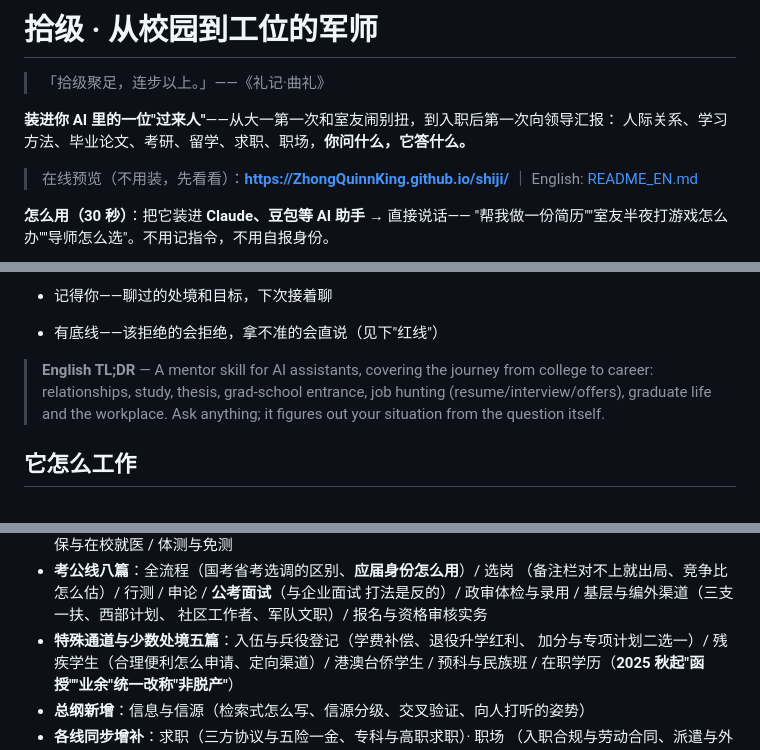
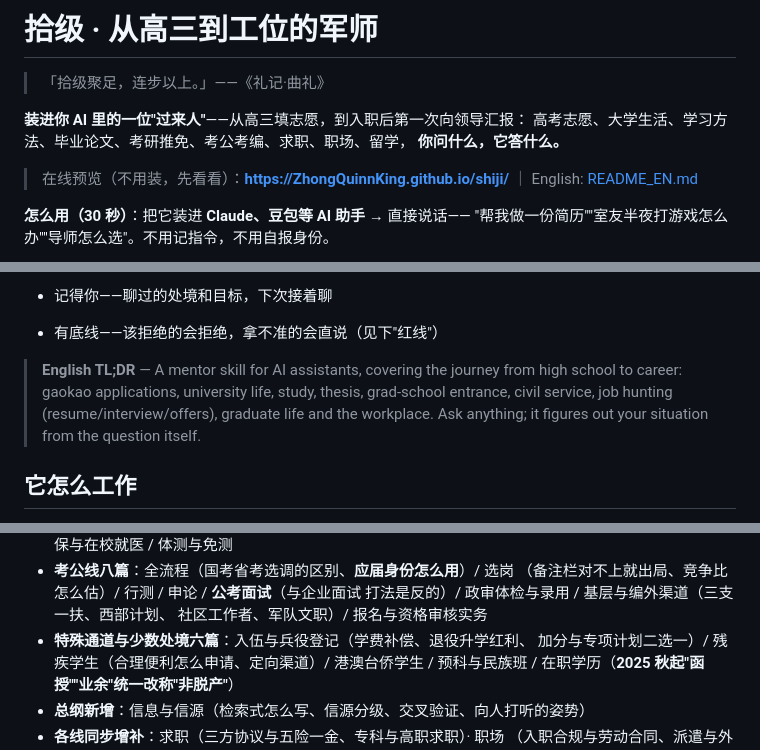
Before and after one commit to ZhongQuinnKing/shiji, a Markdown page: README.md, 3 parts joined by grey strips. Drawn GitHub-style.

```diff
--- a/README.md
+++ b/README.md
@@ -1,9 +1,10 @@
-# 拾级 · 从校园到工位的军师
+# 拾级 · 从高三到工位的军师
 
 > 「拾级聚足，连步以上。」——《礼记·曲礼》
 
-**装进你 AI 里的一位"过来人"**——从大一第一次和室友闹别扭，到入职后第一次向领导汇报：
-人际关系、学习方法、毕业论文、考研、留学、求职、职场，**你问什么，它答什么。**
+**装进你 AI 里的一位"过来人"**——从高三填志愿，到入职后第一次向领导汇报：
+高考志愿、大学生活、学习方法、毕业论文、考研推免、考公考编、求职、职场、留学，
+**你问什么，它答什么。**
 
 > 在线预览（不用装，先看看）：**https://ZhongQuinnKing.github.io/shiji/** ｜
 > English: [README_EN.md](README_EN.md)
@@ -41,9 +42,10 @@
 - 有底线——该拒绝的会拒绝，拿不准的会直说（见下"红线"）
 
 > **English TL;DR** — A mentor skill for AI assistants, covering the journey from
-> college to career: relationships, study, thesis, grad-school entrance, job
-> hunting (resume/interview/offers), graduate life and the workplace. Ask
-> anything; it figures out your situation from the question itself.
+> high school to career: gaokao applications, university life, study, thesis,
+> grad-school entrance, civil service, job hunting (resume/interview/offers),
+> graduate life and the workplace. Ask anything; it figures out your situation
+> from the question itself.
 
 ## 它怎么工作
 
@@ -142,7 +144,7 @@
   （备注栏对不上就出局、竞争比怎么估）/ 行测 / 申论 / **公考面试**（与企业面试
   打法是反的）/ 政审体检与录用 / 基层与编外渠道（三支一扶、西部计划、
   社区工作者、军队文职）/ 报名与资格审核实务
-- **特殊通道与少数处境五篇**：入伍与兵役登记（学费补偿、退役升学红利、
+- **特殊通道与少数处境六篇**：入伍与兵役登记（学费补偿、退役升学红利、
   加分与专项计划二选一）/ 残疾学生（合理便利怎么申请、定向渠道）/ 港澳台侨学生 /
   预科与民族班 / 在职学历（**2025 秋起"函授""业余"统一改称"非脱产"**）
 - **总纲新增**：信息与信源（检索式怎么写、信源分级、交叉验证、向人打听的姿势）
```
Also changed, not shown: README_EN.md (+1 -1 lines), references/tebie/05-公费师范与定向医学生.md (added, +81 -0 lines).
